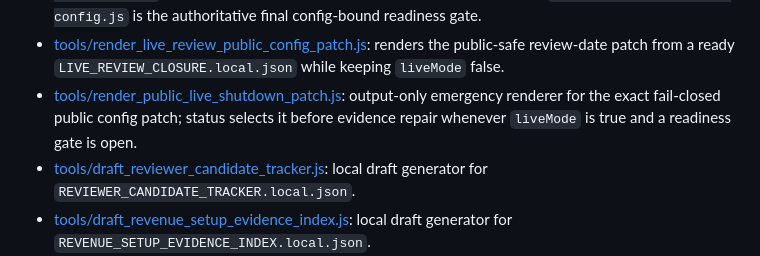
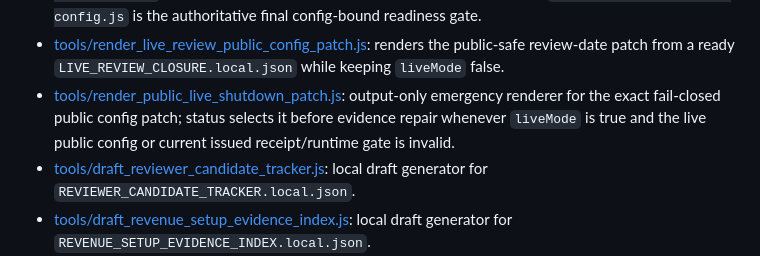
Before and after one commit to Arthurcdag/strange-company, a Markdown page: README.md, the part around the change. Drawn GitHub-style.

Commit message:
Clarify fail-closed recovery boundary

```diff
--- a/README.md
+++ b/README.md
@@ -145,7 +145,7 @@ The strong version is not lawless. The strong version is difficult to corrupt.
 - [tools/draft_live_review_closure.js](tools/draft_live_review_closure.js): local draft generator for `LIVE_REVIEW_CLOSURE.local.json`; it snapshots normalized, path-bound SHA-256 digests for every document that must receive human review.
 - [tools/validate_live_review_closure.js](tools/validate_live_review_closure.js): local validator for the ignored live-review closure packet; `--require-ready` recomputes every required document digest, while adding `--public-config public-config.js` is the authoritative final config-bound readiness gate.
 - [tools/render_live_review_public_config_patch.js](tools/render_live_review_public_config_patch.js): renders the public-safe review-date patch from a ready `LIVE_REVIEW_CLOSURE.local.json` while keeping `liveMode` false.
-- [tools/render_public_live_shutdown_patch.js](tools/render_public_live_shutdown_patch.js): output-only emergency renderer for the exact fail-closed public config patch; status selects it before evidence repair whenever `liveMode` is true and a readiness gate is open.
+- [tools/render_public_live_shutdown_patch.js](tools/render_public_live_shutdown_patch.js): output-only emergency renderer for the exact fail-closed public config patch; status selects it before evidence repair whenever `liveMode` is true and the live public config or current issued receipt/runtime gate is invalid.
 - [tools/draft_reviewer_candidate_tracker.js](tools/draft_reviewer_candidate_tracker.js): local draft generator for `REVIEWER_CANDIDATE_TRACKER.local.json`.
 - [tools/draft_revenue_setup_evidence_index.js](tools/draft_revenue_setup_evidence_index.js): local draft generator for `REVENUE_SETUP_EVIDENCE_INDEX.local.json`.
 - [tools/draft_public_ama_queue.js](tools/draft_public_ama_queue.js): local draft generator for `PUBLIC_AMA_QUEUE.local.json`.
```
Also changed, not shown: VAU_COMPANY_EVOLUTION.md (+1 -1 lines).
